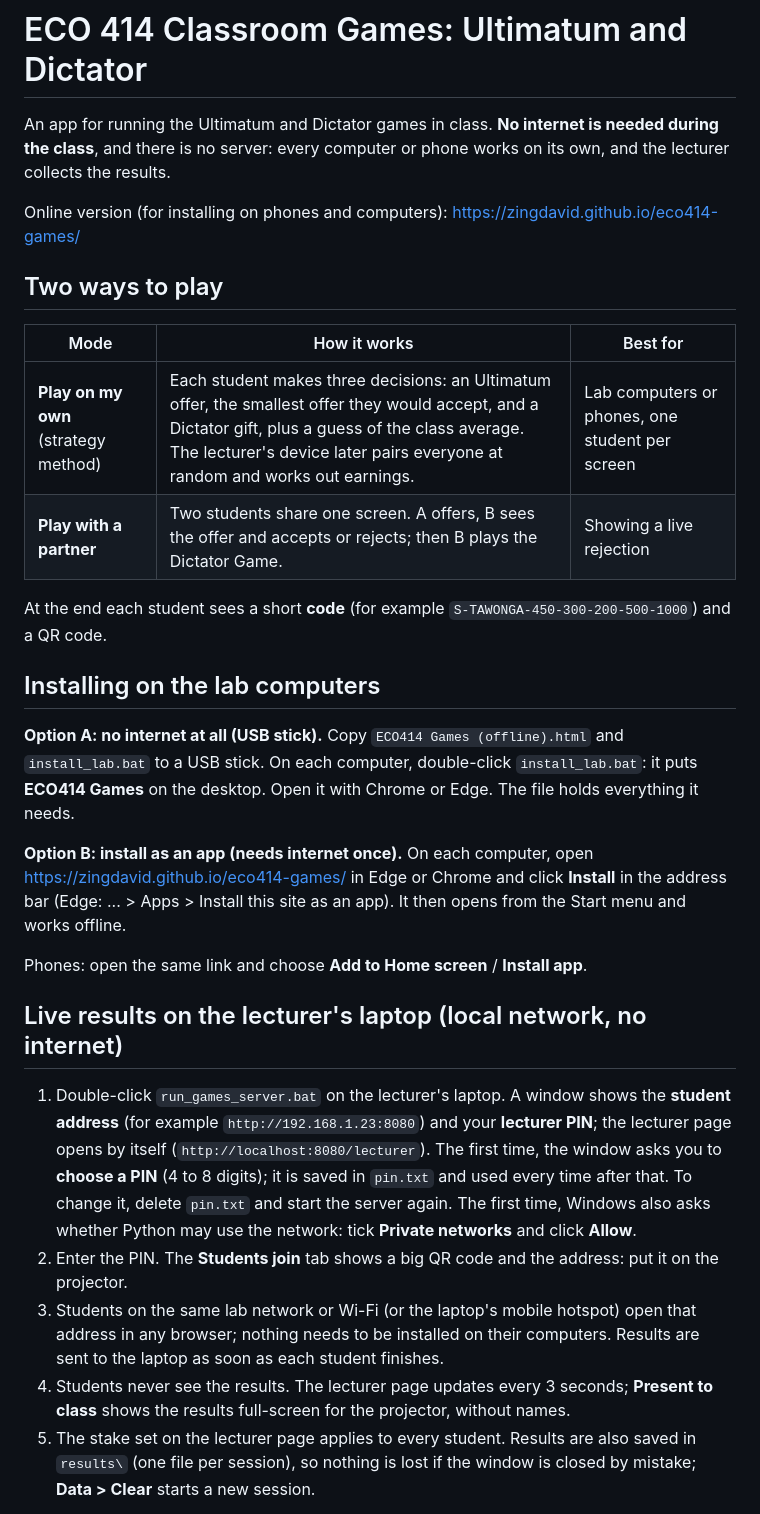
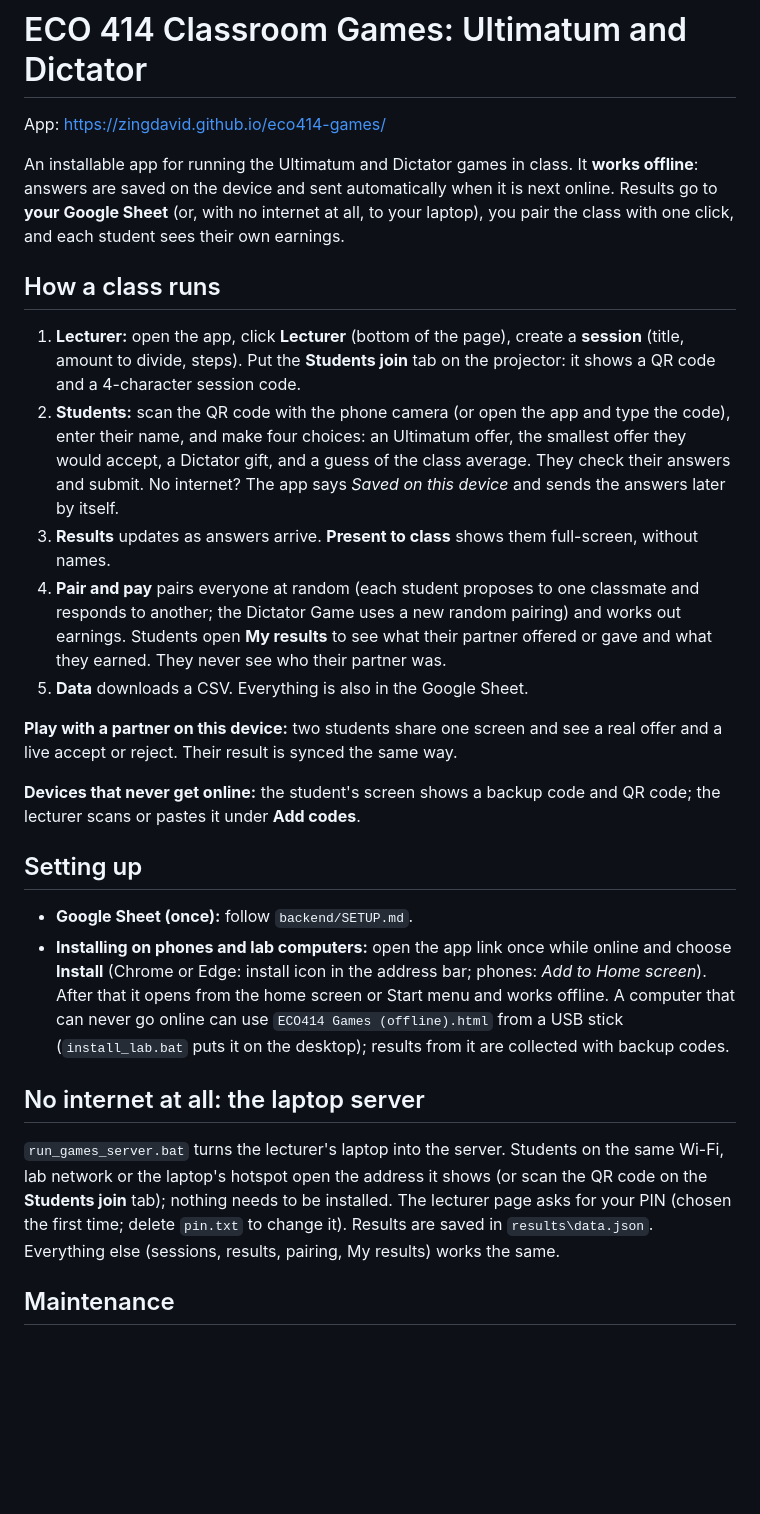
Before and after one commit to Zingdavid/eco414-games, a Markdown page: README.md, the part around one of its changes. Drawn GitHub-style; blank space fills up the shorter version.

Commit message:
README for the redesigned app
Co-Authored-By: Claude Opus 5.5 <noreply@anthropic.com>

```diff
--- a/README.md
+++ b/README.md
@@ -1,43 +1,45 @@
 # ECO 414 Classroom Games: Ultimatum and Dictator
 
-An app for running the Ultimatum and Dictator games in class. **No internet is needed during the class**, and
-there is no server: every computer or phone works on its own, and the lecturer collects the results.
+App: https://zingdavid.github.io/eco414-games/
 
-Online version (for installing on phones and computers): https://zingdavid.github.io/eco414-games/
+An installable app for running the Ultimatum and Dictator games in class. It **works offline**: answers are saved on
+the device and sent automatically when it is next online. Results go to **your Google Sheet** (or, with no internet
+at all, to your laptop), you pair the class with one click, and each student sees their own earnings.
 
-## Two ways to play
+## How a class runs
 
-| Mode | How it works | Best for |
-|---|---|---|
-| **Play on my own** (strategy method) | Each student makes three decisions: an Ultimatum offer, the smallest offer they would accept, and a Dictator gift, plus a guess of the class average. The lecturer's device later pairs everyone at random and works out earnings. | Lab computers or phones, one student per screen |
-| **Play with a partner** | Two students share one screen. A offers, B sees the offer and accepts or rejects; then B plays the Dictator Game. | Showing a live rejection |
+1. **Lecturer:** open the app, click **Lecturer** (bottom of the page), create a **session** (title, amount to divide,
+   steps). Put the **Students join** tab on the projector: it shows a QR code and a 4-character session code.
+2. **Students:** scan the QR code with the phone camera (or open the app and type the code), enter their name, and make
+   four choices: an Ultimatum offer, the smallest offer they would accept, a Dictator gift, and a guess of the class
+   average. They check their answers and submit. No internet? The app says *Saved on this device* and sends the
+   answers later by itself.
+3. **Results** updates as answers arrive. **Present to class** shows them full-screen, without names.
+4. **Pair and pay** pairs everyone at random (each student proposes to one classmate and responds to another; the
+   Dictator Game uses a new random pairing) and works out earnings. Students open **My results** to see what their
+   partner offered or gave and what they earned. They never see who their partner was.
+5. **Data** downloads a CSV. Everything is also in the Google Sheet.
 
-At the end each student sees a short **code** (for example `S-TAWONGA-450-300-200-500-1000`) and a QR code.
+**Play with a partner on this device:** two students share one screen and see a real offer and a live accept or
+reject. Their result is synced the same way.
 
-## Installing on the lab computers
+**Devices that never get online:** the student's screen shows a backup code and QR code; the lecturer scans or pastes
+it under **Add codes**.
 
-**Option A: no internet at all (USB stick).** Copy `ECO414 Games (offline).html` and `install_lab.bat` to a USB
-stick. On each computer, double-click `install_lab.bat`: it puts **ECO414 Games** on the desktop. Open it with
-Chrome or Edge. The file holds everything it needs.
+## Setting up
 
-**Option B: install as an app (needs internet once).** On each computer, open
-https://zingdavid.github.io/eco414-games/ in Edge or Chrome and click **Install** in the address bar (Edge: ... >
-Apps > Install this site as an app). It then opens from the Start menu and works offline.
+- **Google Sheet (once):** follow `backend/SETUP.md`.
+- **Installing on phones and lab computers:** open the app link once while online and choose **Install** (Chrome or
+  Edge: install icon in the address bar; phones: *Add to Home screen*). After that it opens from the home screen or
+  Start menu and works offline. A computer that can never go online can use `ECO414 Games (offline).html` from a USB
+  stick (`install_lab.bat` puts it on the desktop); results from it are collected with backup codes.
 
-Phones: open the same link and choose **Add to Home screen** / **Install app**.
+## No internet at all: the laptop server
 
-## Live results on the lecturer's laptop (local network, no internet)
+`run_games_server.bat` turns the lecturer's laptop into the server. Students on the same Wi-Fi, lab network or the
+laptop's hotspot open the address it shows (or scan the QR code on the **Students join** tab); nothing needs to be
+installed. The lecturer page asks for your PIN (chosen the first time; delete `pin.txt` to change it). Results are
+saved in `results\data.json`. Everything else (sessions, results, pairing, My results) works the same.
 
-1. Double-click `run_games_server.bat` on the lecturer's laptop. A window shows the **student address** (for example
-   `http://192.168.1.23:8080`) and your **lecturer PIN**; the lecturer page opens by itself (`http://localhost:8080/lecturer`).
-   The first time, the window asks you to **choose a PIN** (4 to 8 digits); it is saved in `pin.txt` and used every
-   time after that. To change it, delete `pin.txt` and start the server again.
-   The first time, Windows also asks whether Python may use the network: tick **Private networks** and click **Allow**.
-2. Enter the PIN. The **Students join** tab shows a big QR code and the address: put it on the projector.
-3. Students on the same lab network or Wi-Fi (or the laptop's mobile hotspot) open that address in any browser;
-   nothing needs to be installed on their computers. Results are sent to the laptop as soon as each student finishes.
-4. Students never see the results. The lecturer page updates every 3 seconds; **Present to class** shows the results
-   full-screen for the projector, without names.
-5. The stake set on the lecturer page applies to every student. Results are also saved in `results\` (one file per
-   session), so nothing is lost if the window is closed by mistake; **Data > Clear** starts a new session.
+## Maintenance
 
```
Also changed, not shown: other parts of README.md (+4 -22 lines).
